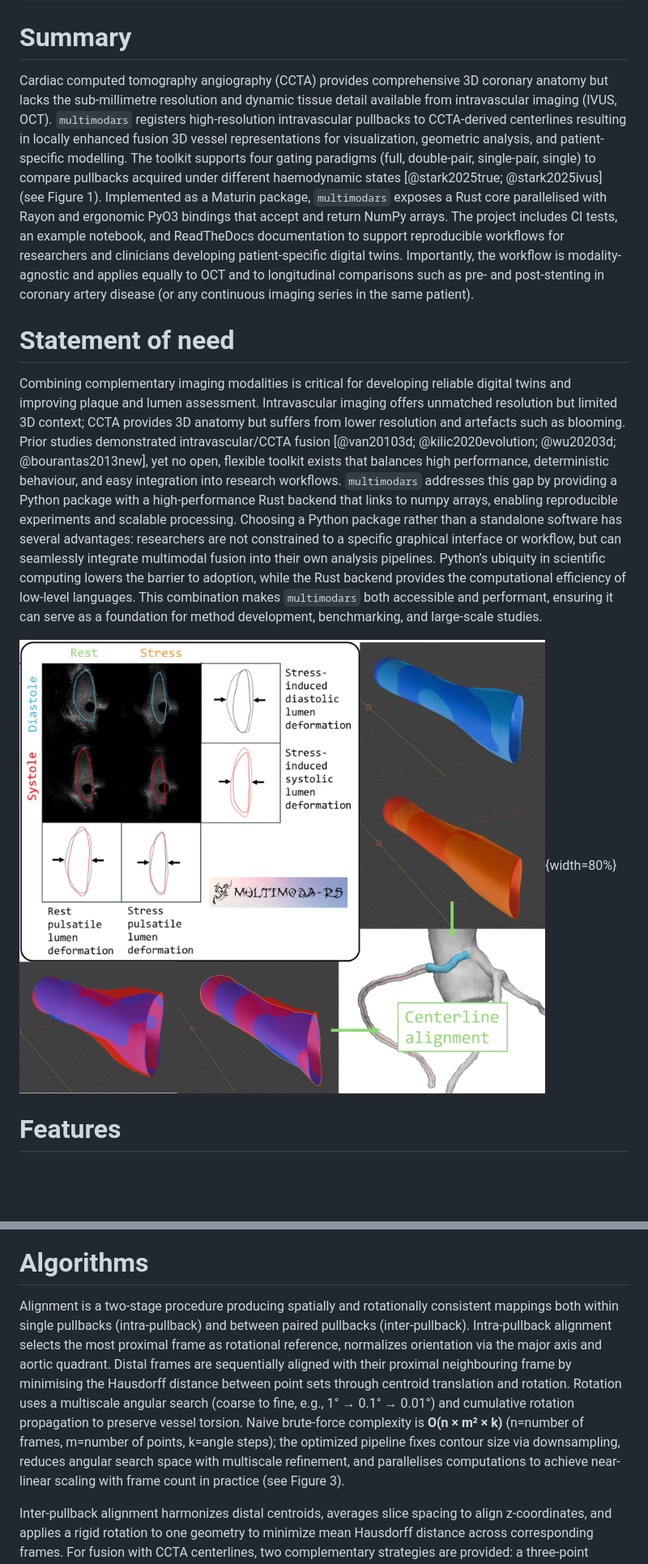
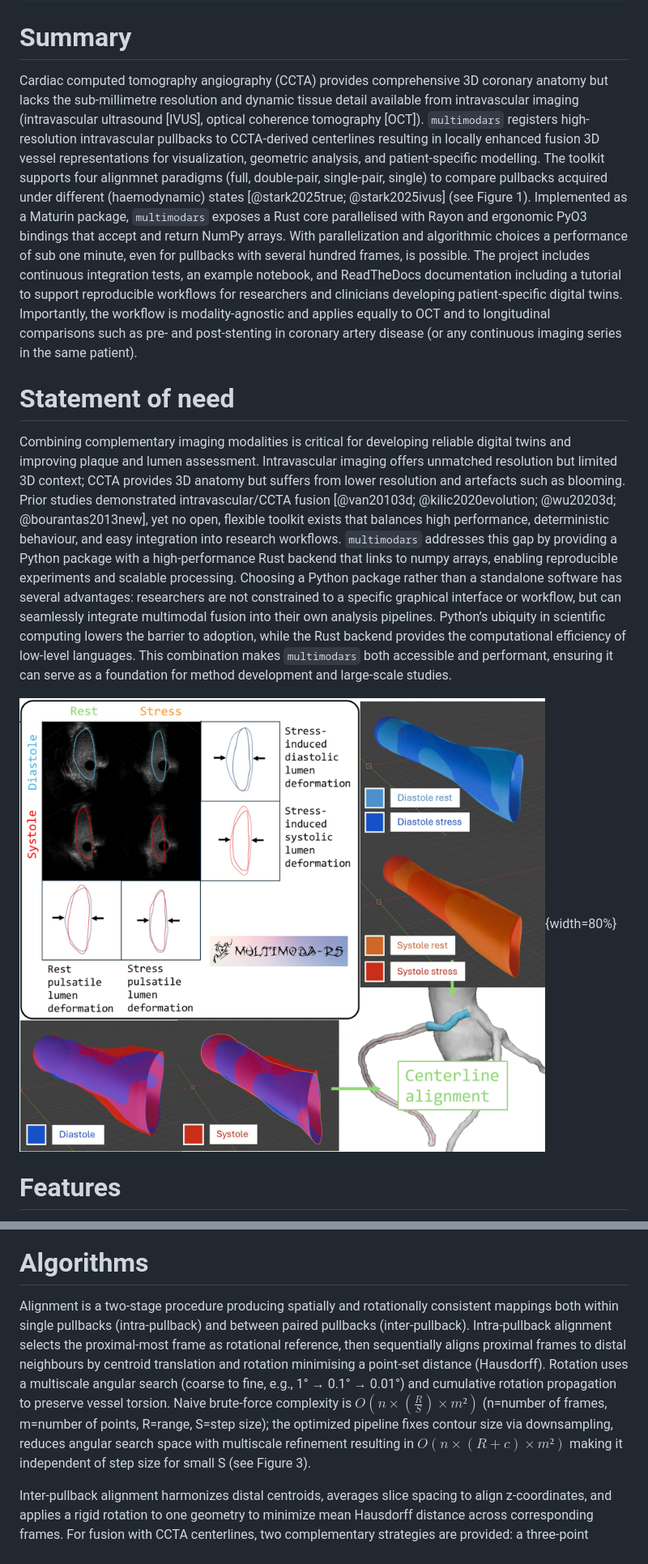
Before and after one commit to yungselm/multimoda-rs, a Markdown page: paper/paper.md, 2 parts joined by grey strips. Shown at 81% size. GitHub-like rendering; pictures changed too: paper/figures/Figure1.jpg; blank space fills up the shorter version.

Commit message:
update paper

```diff
--- a/paper/paper.md
+++ b/paper/paper.md
@@ -44,10 +44,10 @@ bibliography: bibliography.bib
 ---
 
 # Summary
-Cardiac computed tomography angiography (CCTA) provides comprehensive 3D coronary anatomy but lacks the sub-millimetre resolution and dynamic tissue detail available from intravascular imaging (IVUS, OCT). `multimodars` registers high-resolution intravascular pullbacks to CCTA-derived centerlines resulting in locally enhanced fusion 3D vessel representations for visualization, geometric analysis, and patient-specific modelling. The toolkit supports four gating paradigms (full, double-pair, single-pair, single) to compare pullbacks acquired under different haemodynamic states [@stark2025true; @stark2025ivus] (see Figure 1). Implemented as a Maturin package, `multimodars` exposes a Rust core parallelised with Rayon and ergonomic PyO3 bindings that accept and return NumPy arrays. The project includes CI tests, an example notebook, and ReadTheDocs documentation to support reproducible workflows for researchers and clinicians developing patient-specific digital twins. Importantly, the workflow is modality-agnostic and applies equally to OCT and to longitudinal comparisons such as pre- and post-stenting in coronary artery disease (or any continuous imaging series in the same patient).
+Cardiac computed tomography angiography (CCTA) provides comprehensive 3D coronary anatomy but lacks the sub-millimetre resolution and dynamic tissue detail available from intravascular imaging (intravascular ultrasound [IVUS], optical coherence tomography [OCT]). `multimodars` registers high-resolution intravascular pullbacks to CCTA-derived centerlines resulting in locally enhanced fusion 3D vessel representations for visualization, geometric analysis, and patient-specific modelling. The toolkit supports four alignmnet paradigms (full, double-pair, single-pair, single) to compare pullbacks acquired under different (haemodynamic) states [@stark2025true; @stark2025ivus] (see Figure 1). Implemented as a Maturin package, `multimodars` exposes a Rust core parallelised with Rayon and ergonomic PyO3 bindings that accept and return NumPy arrays. With parallelization and algorithmic choices a performance of sub one minute, even for pullbacks with several hundred frames, is possible. The project includes continuous integration tests, an example notebook, and ReadTheDocs documentation including a tutorial to support reproducible workflows for researchers and clinicians developing patient-specific digital twins. Importantly, the workflow is modality-agnostic and applies equally to OCT and to longitudinal comparisons such as pre- and post-stenting in coronary artery disease (or any continuous imaging series in the same patient).
 
 # Statement of need
-Combining complementary imaging modalities is critical for developing reliable digital twins and improving plaque and lumen assessment. Intravascular imaging offers unmatched resolution but limited 3D context; CCTA provides 3D anatomy but suffers from lower resolution and artefacts such as blooming. Prior studies demonstrated intravascular/CCTA fusion [@van20103d; @kilic2020evolution; @wu20203d; @bourantas2013new], yet no open, flexible toolkit exists that balances high performance, deterministic behaviour, and easy integration into research workflows. `multimodars` addresses this gap by providing a Python package with a high-performance Rust backend that links to numpy arrays, enabling reproducible experiments and scalable processing. Choosing a Python package rather than a standalone software has several advantages: researchers are not constrained to a specific graphical interface or workflow, but can seamlessly integrate multimodal fusion into their own analysis pipelines. Python’s ubiquity in scientific computing lowers the barrier to adoption, while the Rust backend provides the computational efficiency of low-level languages. This combination makes `multimodars` both accessible and performant, ensuring it can serve as a foundation for method development, benchmarking, and large-scale studies.
+Combining complementary imaging modalities is critical for developing reliable digital twins and improving plaque and lumen assessment. Intravascular imaging offers unmatched resolution but limited 3D context; CCTA provides 3D anatomy but suffers from lower resolution and artefacts such as blooming. Prior studies demonstrated intravascular/CCTA fusion [@van20103d; @kilic2020evolution; @wu20203d; @bourantas2013new], yet no open, flexible toolkit exists that balances high performance, deterministic behaviour, and easy integration into research workflows. `multimodars` addresses this gap by providing a Python package with a high-performance Rust backend that links to numpy arrays, enabling reproducible experiments and scalable processing. Choosing a Python package rather than a standalone software has several advantages: researchers are not constrained to a specific graphical interface or workflow, but can seamlessly integrate multimodal fusion into their own analysis pipelines. Python’s ubiquity in scientific computing lowers the barrier to adoption, while the Rust backend provides the computational efficiency of low-level languages. This combination makes `multimodars` both accessible and performant, ensuring it can serve as a foundation for method development and large-scale studies.
 
 ![Illustration of `multimodars`'s different processing modes in the context of coronary artery anomalies. "full" returns all 4 geometry pairs (rest pulsatile lumen deformation, stress pulsatile lumen deformation, stress-induced diastolic lumen deformation, stress-induced systolic lumen deformation), "double-pair" returns pulsatile lumen deformation in rest and stress, "single-pair" can be used to compare any two states in the same patient (pulsatile lumen deformation or pre- and post-stent) and "single" aligns just the frames in a pullback.\label{Figure 1: Aim}](figures/Figure1.jpg){width=80%}
 
@@ -57,7 +57,7 @@ Combining complementary imaging modalities is critical for developing reliable d
 ![Illustration of `multimodars`'s internal data handling and the different entry and exit points.\label{Figure 2: Data Types}](figures/Figure2.jpg){width=80%}
 
 # Algorithms
-Alignment is a two-stage procedure producing spatially and rotationally consistent mappings both within single pullbacks (intra-pullback) and between paired pullbacks (inter-pullback). Intra-pullback alignment selects the most proximal frame as rotational reference, normalizes orientation via the major axis and aortic quadrant. Distal frames are sequentially aligned with their proximal neighbouring frame by minimising the Hausdorff distance between point sets through centroid translation and rotation. Rotation uses a multiscale angular search (coarse to fine, e.g., 1° → 0.1° → 0.01°) and cumulative rotation propagation to preserve vessel torsion. Naive brute-force complexity is **O(n × m² × k)** (n=number of frames, m=number of points, k=angle steps); the optimized pipeline fixes contour size via downsampling, reduces angular search space with multiscale refinement, and parallelises computations to achieve near-linear scaling with frame count in practice (see Figure 3).
+Alignment is a two-stage procedure producing spatially and rotationally consistent mappings both within single pullbacks (intra-pullback) and between paired pullbacks (inter-pullback). Intra-pullback alignment selects the proximal-most frame as rotational reference, then sequentially aligns proximal frames to distal neighbours by centroid translation and rotation minimising a point-set distance (Hausdorff). Rotation uses a multiscale angular search (coarse to fine, e.g., 1° → 0.1° → 0.01°) and cumulative rotation propagation to preserve vessel torsion. Naive brute-force complexity is $O(n × (\frac{R}{S}) × m²)$ (n=number of frames, m=number of points, R=range, S=step size); the optimized pipeline fixes contour size via downsampling, reduces angular search space with multiscale refinement resulting in $O(n × (R + c) × m²)$ making it independent of step size for small S (see Figure 3).
 
 Inter-pullback alignment harmonizes distal centroids, averages slice spacing to align z-coordinates, and applies a rigid rotation to one geometry to minimize mean Hausdorff distance across corresponding frames. For fusion with CCTA centerlines, two complementary strategies are provided: a three-point registration that matches anatomical landmarks (e.g., aortic position and section markers) and a manual alignment mode for ambiguous anatomies; both pipelines resample centerlines to contour spacing, translate centroids to matched points, align normals via cross-product computations, and optionally generate interpolated 3D meshes with UV coordinates for visualization.
 
```
Also changed, not shown: other parts of paper/paper.md (+1 -1 lines), ROADMAP.MD (+2 -1 lines), paper/figures/Figure3.jpg, 4 other files.
